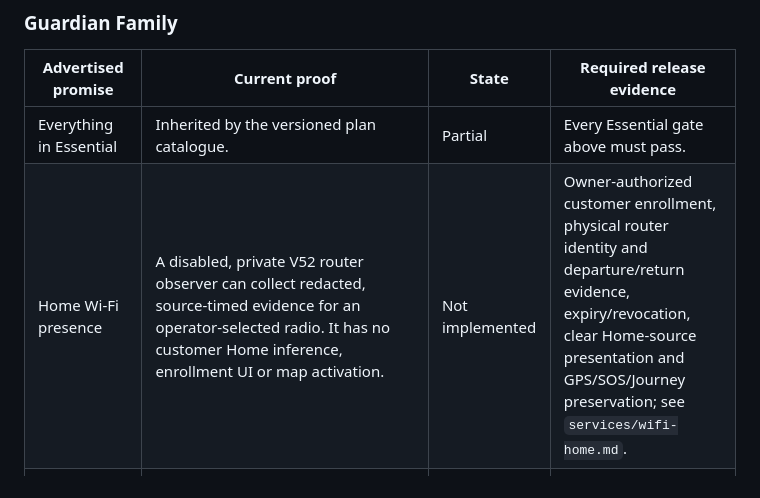
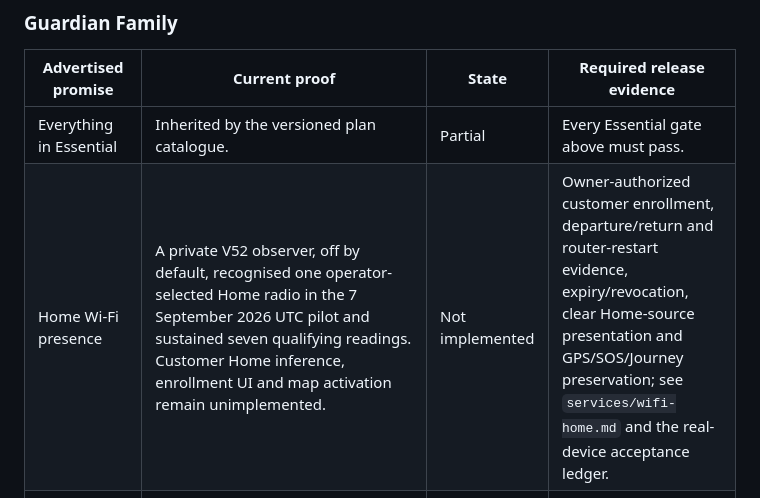
Before and after one commit to vikrav14/guardian, a Markdown page: docs/GUARDIAN_SERVICE_PROMISE_MATRIX.md, the part around the change. Drawn GitHub-style.

```diff
--- a/docs/GUARDIAN_SERVICE_PROMISE_MATRIX.md
+++ b/docs/GUARDIAN_SERVICE_PROMISE_MATRIX.md
@@ -52,7 +52,7 @@ that exception into the Family/Care WhatsApp contract.
 | Advertised promise | Current proof | State | Required release evidence |
 |---|---|---|---|
 | Everything in Essential | Inherited by the versioned plan catalogue. | Partial | Every Essential gate above must pass. |
-| Home Wi-Fi presence | A disabled, private V52 router observer can collect redacted, source-timed evidence for an operator-selected radio. It has no customer Home inference, enrollment UI or map activation. | Not implemented | Owner-authorized customer enrollment, physical router identity and departure/return evidence, expiry/revocation, clear Home-source presentation and GPS/SOS/Journey preservation; see `services/wifi-home.md`. |
+| Home Wi-Fi presence | A private V52 observer, off by default, recognised one operator-selected Home radio in the 7 September 2026 UTC pilot and sustained seven qualifying readings. Customer Home inference, enrollment UI and map activation remain unimplemented. | Not implemented | Owner-authorized customer enrollment, departure/return and router-restart evidence, expiry/revocation, clear Home-source presentation and GPS/SOS/Journey preservation; see `services/wifi-home.md` and the real-device acceptance ledger. |
 | Guardian AI | Deterministic intent, language and factual reply engines exist; an LLM is bounded to eligible functional paths. | Partial | Remove or qualify unsupported inferences; evaluation corpus and cost/error budgets. |
 | WhatsApp questions and answers | Registered-caller authorization, deterministic controller, journey/location/battery/alert replies and safe actions exist. Ordinary location replies retain the app's GPS pin with its own age and label network evidence separately; see `services/whatsapp-location.md`. The app first offers deterministic quick checks and makes WhatsApp an explicit continuation. | Partial | Approved business-number build configuration, Meta production token/template test, expiry handling, idempotency, cost limits and full acceptance corpus, including indoor last-known versus approximate location wording. |
 | Proactive smart notifications | Push/WhatsApp policy and deterministic escalation rules exist. | Partial | Scenario matrix, quiet-hour policy, rate limits and real delivery tests. |
```
Also changed, not shown: docs/GUARDIAN_V52_REAL_DEVICE_ACCEPTANCE.md (+39 -3 lines), docs/services/wifi-home.md (+12 -3 lines).
